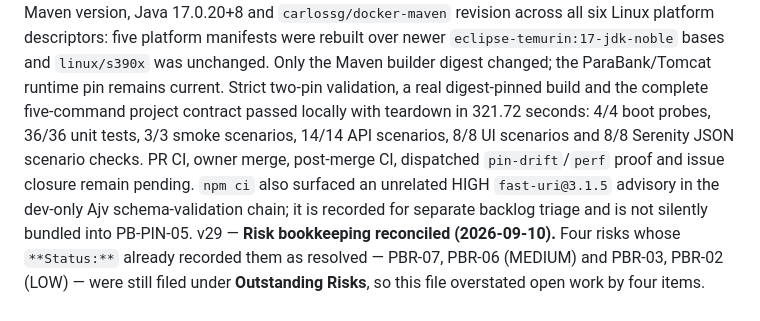
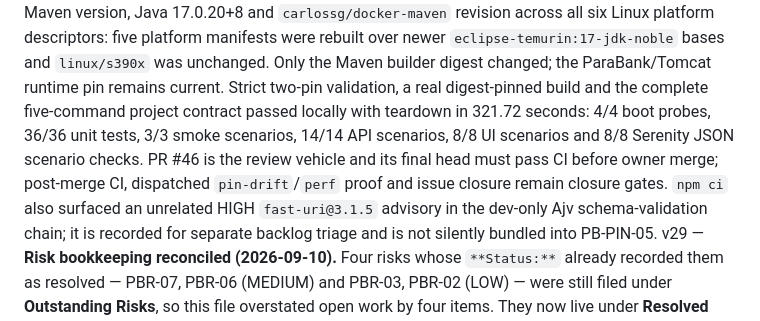
Before and after one commit to GBrooks1970/parabank-bank-automation, a Markdown page: docs/backlog.md, the part around the change. Rendered like a GitHub page.

Commit message:
docs: clarify PB-PIN-05 closure gates

```diff
--- a/docs/backlog.md
+++ b/docs/backlog.md
@@ -24,8 +24,9 @@ unchanged. Only the Maven builder digest changed; the ParaBank/Tomcat runtime pi
 Strict two-pin validation, a real digest-pinned build and the complete five-command project
 contract passed locally with teardown in 321.72 seconds: 4/4 boot probes, 36/36 unit tests,
 3/3 smoke scenarios, 14/14 API scenarios, 8/8 UI scenarios and 8/8 Serenity JSON scenario
-checks. PR CI, owner merge, post-merge CI, dispatched `pin-drift`/`perf` proof and issue closure
-remain pending. `npm ci` also surfaced an unrelated HIGH `fast-uri@3.1.5` advisory in the
+checks. PR #46 is the review vehicle and its final head must pass CI before owner merge;
+post-merge CI, dispatched `pin-drift`/`perf` proof and issue closure remain closure gates.
+`npm ci` also surfaced an unrelated HIGH `fast-uri@3.1.5` advisory in the
 dev-only Ajv schema-validation chain; it is recorded for separate backlog triage and is not
 silently bundled into PB-PIN-05.
 v29 — **Risk bookkeeping reconciled (2026-09-10).** Four risks whose `**Status:**`
```
